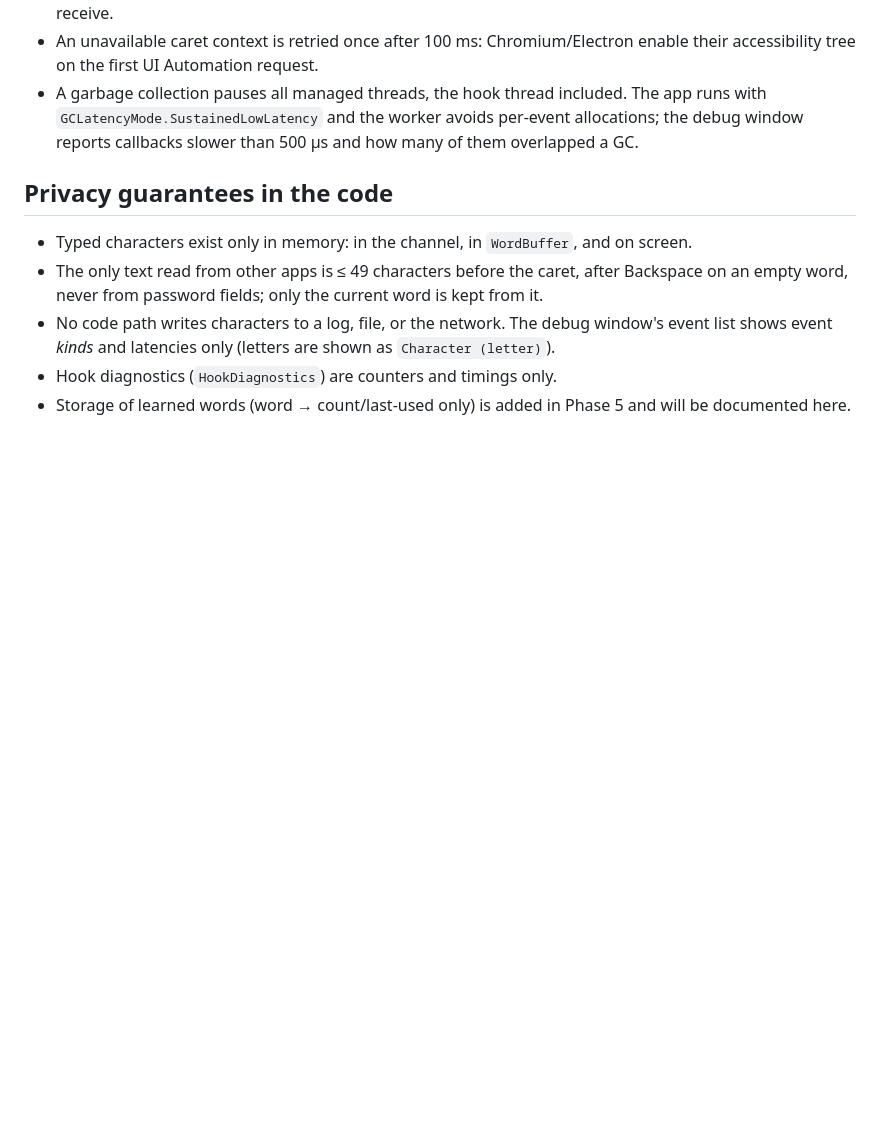
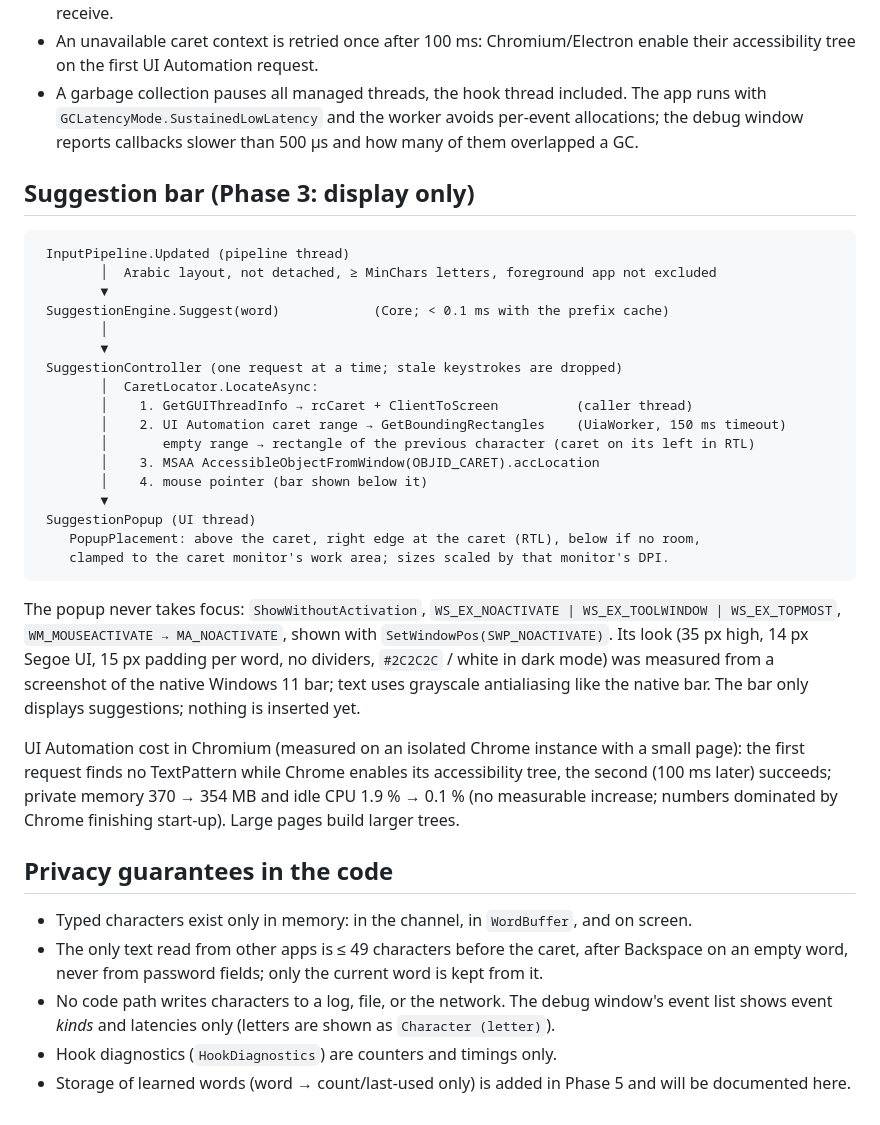
Before and after one commit to nasmn77/Itmam, a Markdown page: docs/ARCHITECTURE.md, the part around the change. Drawn GitHub-style; blank space fills up the shorter version.

Commit message:
docs: suggestion bar path, look and Chromium UIA measurement
Co-Authored-By: Claude Opus 5.5 <noreply@anthropic.com>

````diff
--- a/docs/ARCHITECTURE.md
+++ b/docs/ARCHITECTURE.md
@@ -107,6 +107,39 @@ change.
   `GCLatencyMode.SustainedLowLatency` and the worker avoids per-event allocations; the debug
   window reports callbacks slower than 500 µs and how many of them overlapped a GC.
 
+## Suggestion bar (Phase 3: display only)
+
+```
+ InputPipeline.Updated (pipeline thread)
+        │  Arabic layout, not detached, ≥ MinChars letters, foreground app not excluded
+        ▼
+ SuggestionEngine.Suggest(word)            (Core; < 0.1 ms with the prefix cache)
+        │
+        ▼
+ SuggestionController (one request at a time; stale keystrokes are dropped)
+        │  CaretLocator.LocateAsync:
+        │    1. GetGUIThreadInfo → rcCaret + ClientToScreen          (caller thread)
+        │    2. UI Automation caret range → GetBoundingRectangles    (UiaWorker, 150 ms timeout)
+        │       empty range → rectangle of the previous character (caret on its left in RTL)
+        │    3. MSAA AccessibleObjectFromWindow(OBJID_CARET).accLocation
+        │    4. mouse pointer (bar shown below it)
+        ▼
+ SuggestionPopup (UI thread)
+    PopupPlacement: above the caret, right edge at the caret (RTL), below if no room,
+    clamped to the caret monitor's work area; sizes scaled by that monitor's DPI.
+```
+
+The popup never takes focus: `ShowWithoutActivation`, `WS_EX_NOACTIVATE | WS_EX_TOOLWINDOW |
+WS_EX_TOPMOST`, `WM_MOUSEACTIVATE → MA_NOACTIVATE`, shown with `SetWindowPos(SWP_NOACTIVATE)`.
+Its look (35 px high, 14 px Segoe UI, 15 px padding per word, no dividers, `#2C2C2C` / white in
+dark mode) was measured from a screenshot of the native Windows 11 bar; text uses grayscale
+antialiasing like the native bar. The bar only displays suggestions; nothing is inserted yet.
+
+UI Automation cost in Chromium (measured on an isolated Chrome instance with a small page):
+the first request finds no TextPattern while Chrome enables its accessibility tree, the second
+(100 ms later) succeeds; private memory 370 → 354 MB and idle CPU 1.9 % → 0.1 % (no measurable
+increase; numbers dominated by Chrome finishing start-up). Large pages build larger trees.
+
 ## Privacy guarantees in the code
 
 - Typed characters exist only in memory: in the channel, in `WordBuffer`, and on screen.
````
Also changed, not shown: CLAUDE.md (+5 -2 lines).
